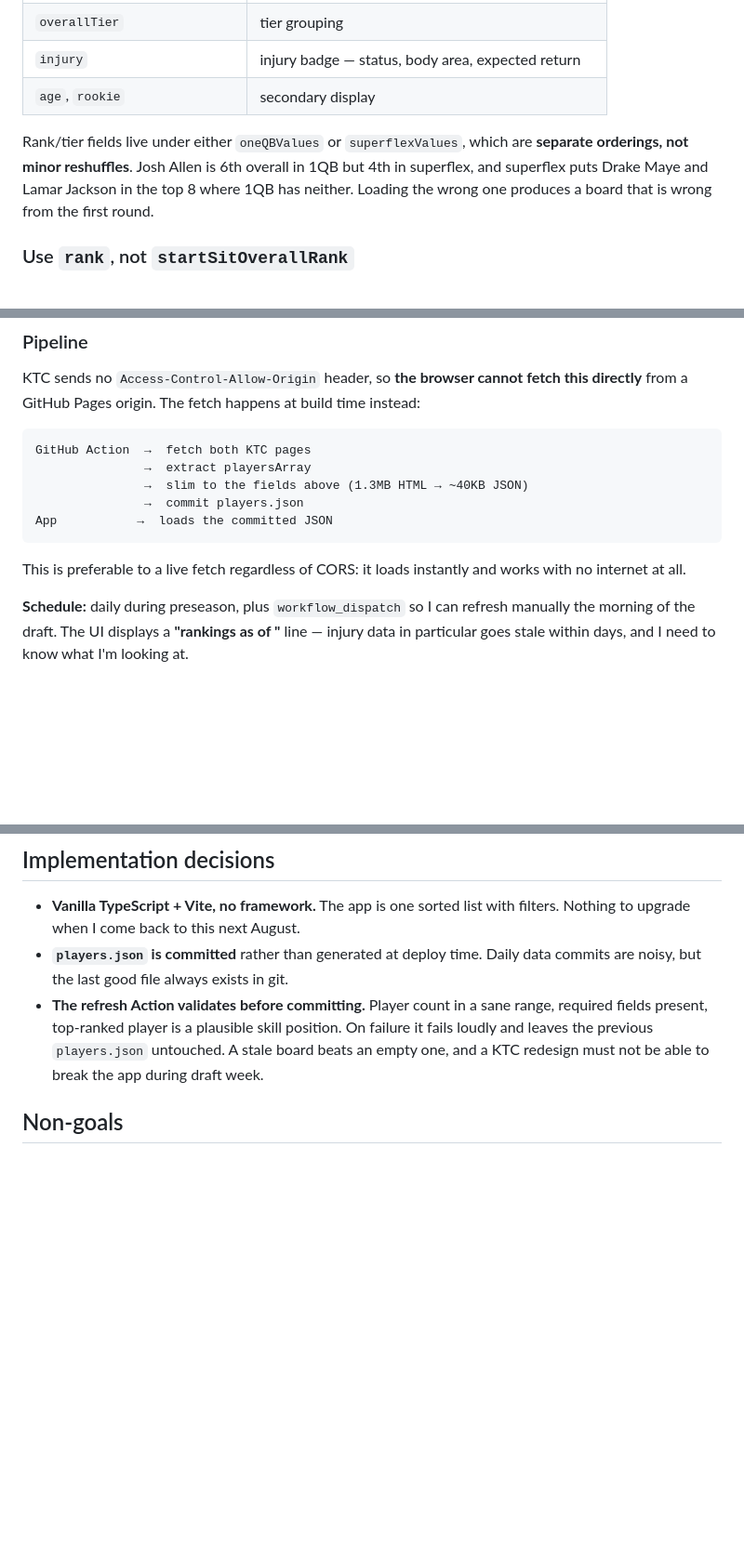
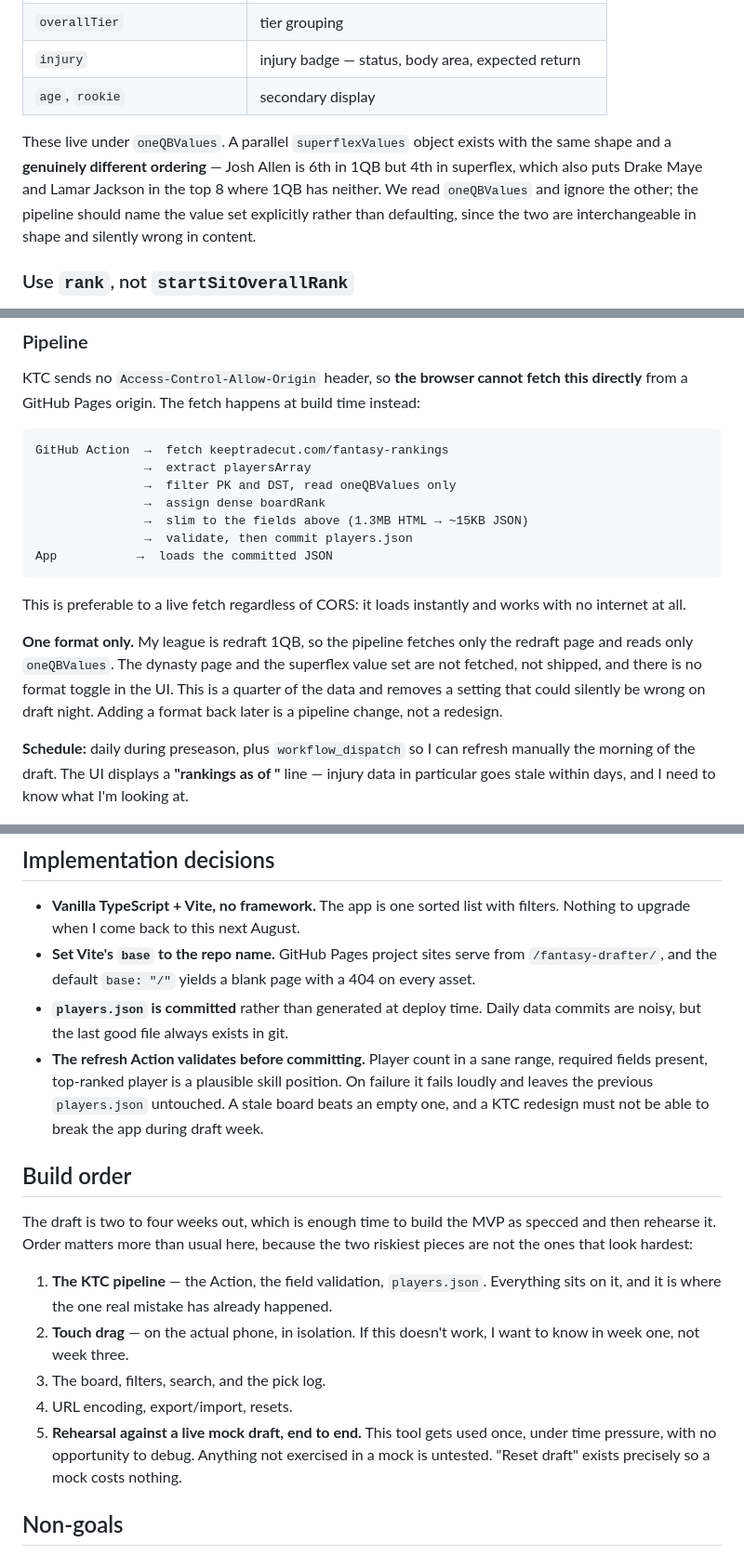
Before and after one commit to baleeds/fantasy-drafter, a Markdown page: SPEC.md, 3 parts joined by grey strips. Shown at 93% size. Drawn GitHub-style; blank space fills up the shorter version.

````diff
--- a/SPEC.md
+++ b/SPEC.md
@@ -50,11 +50,12 @@ it in one step.
 | `injury` | injury badge — status, body area, expected return |
 | `age`, `rookie` | secondary display |
 
-Rank/tier fields live under either `oneQBValues` or `superflexValues`, which are
-**separate orderings, not minor reshuffles**. Josh Allen is 6th overall in 1QB
-but 4th in superflex, and superflex puts Drake Maye and Lamar Jackson in the top
-8 where 1QB has neither. Loading the wrong one produces a board that is wrong
-from the first round.
+These live under `oneQBValues`. A parallel `superflexValues` object exists with
+the same shape and a **genuinely different ordering** — Josh Allen is 6th in
+1QB but 4th in superflex, which also puts Drake Maye and Lamar Jackson in the
+top 8 where 1QB has neither. We read `oneQBValues` and ignore the other; the
+pipeline should name the value set explicitly rather than defaulting, since the
+two are interchangeable in shape and silently wrong in content.
 
 ### Use `rank`, not `startSitOverallRank`
 
@@ -88,15 +89,23 @@ fetch this directly** from a GitHub Pages origin. The fetch happens at build
 time instead:
 
 ```
-GitHub Action  →  fetch both KTC pages
+GitHub Action  →  fetch keeptradecut.com/fantasy-rankings
                →  extract playersArray
-               →  slim to the fields above (1.3MB HTML → ~40KB JSON)
-               →  commit players.json
+               →  filter PK and DST, read oneQBValues only
+               →  assign dense boardRank
+               →  slim to the fields above (1.3MB HTML → ~15KB JSON)
+               →  validate, then commit players.json
 App           →  loads the committed JSON
 ```
 
 This is preferable to a live fetch regardless of CORS: it loads instantly and
 works with no internet at all.
+
+**One format only.** My league is redraft 1QB, so the pipeline fetches only the
+redraft page and reads only `oneQBValues`. The dynasty page and the superflex
+value set are not fetched, not shipped, and there is no format toggle in the UI.
+This is a quarter of the data and removes a setting that could silently be wrong
+on draft night. Adding a format back later is a pipeline change, not a redesign.
 
 **Schedule:** daily during preseason, plus `workflow_dispatch` so I can refresh
 manually the morning of the draft. The UI displays a **"rankings as of <date>"**
@@ -325,6 +384,9 @@ player was in fact acquired.
 
 - **Vanilla TypeScript + Vite, no framework.** The app is one sorted list with
   filters. Nothing to upgrade when I come back to this next August.
+- **Set Vite's `base` to the repo name.** GitHub Pages project sites serve from
+  `/fantasy-drafter/`, and the default `base: "/"` yields a blank page with a
+  404 on every asset.
 - **`players.json` is committed** rather than generated at deploy time. Daily
   data commits are noisy, but the last good file always exists in git.
 - **The refresh Action validates before committing.** Player count in a sane
@@ -332,6 +394,23 @@ player was in fact acquired.
   position. On failure it fails loudly and leaves the previous `players.json`
   untouched. A stale board beats an empty one, and a KTC redesign must not be
   able to break the app during draft week.
+
+## Build order
+
+The draft is two to four weeks out, which is enough time to build the MVP as
+specced and then rehearse it. Order matters more than usual here, because the
+two riskiest pieces are not the ones that look hardest:
+
+1. **The KTC pipeline** — the Action, the field validation, `players.json`.
+   Everything sits on it, and it is where the one real mistake has already
+   happened.
+2. **Touch drag** — on the actual phone, in isolation. If this doesn't work,
+   I want to know in week one, not week three.
+3. The board, filters, search, and the pick log.
+4. URL encoding, export/import, resets.
+5. **Rehearsal against a live mock draft, end to end.** This tool gets used once,
+   under time pressure, with no opportunity to debug. Anything not exercised in
+   a mock is untested. "Reset draft" exists precisely so a mock costs nothing.
 
 ## Non-goals
 
````
Also changed, not shown: other parts of SPEC.md (+64 -14 lines).
